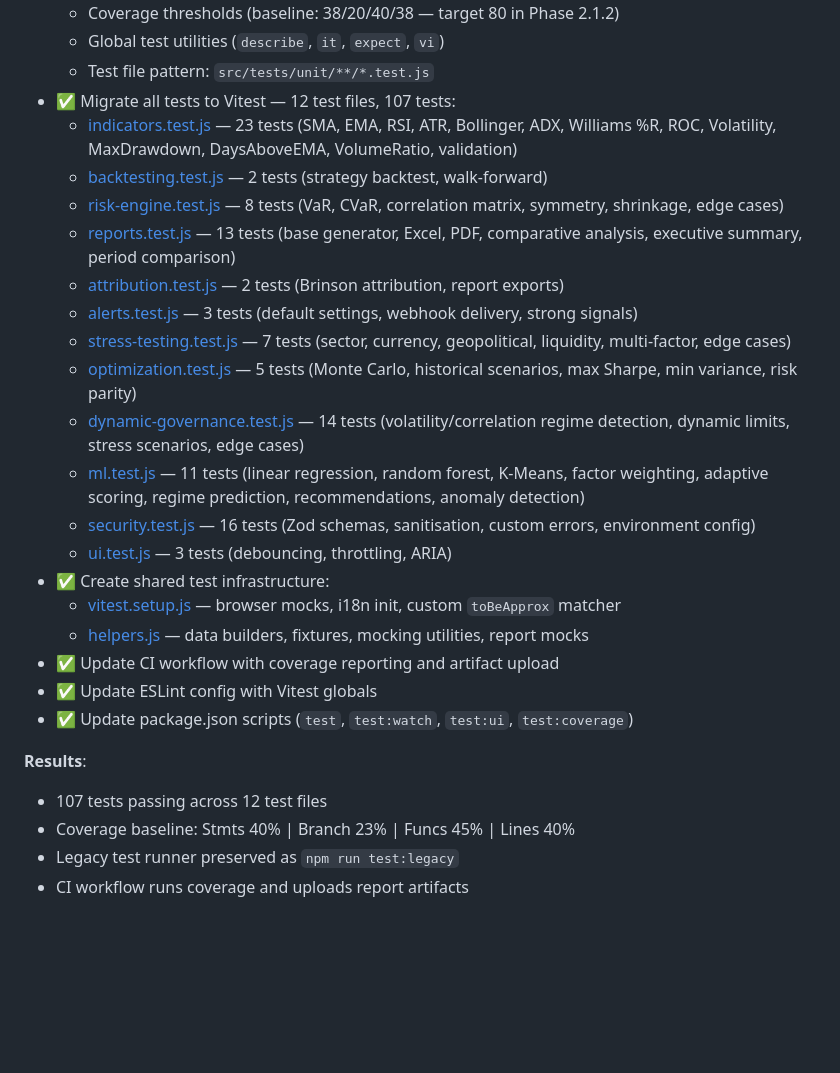
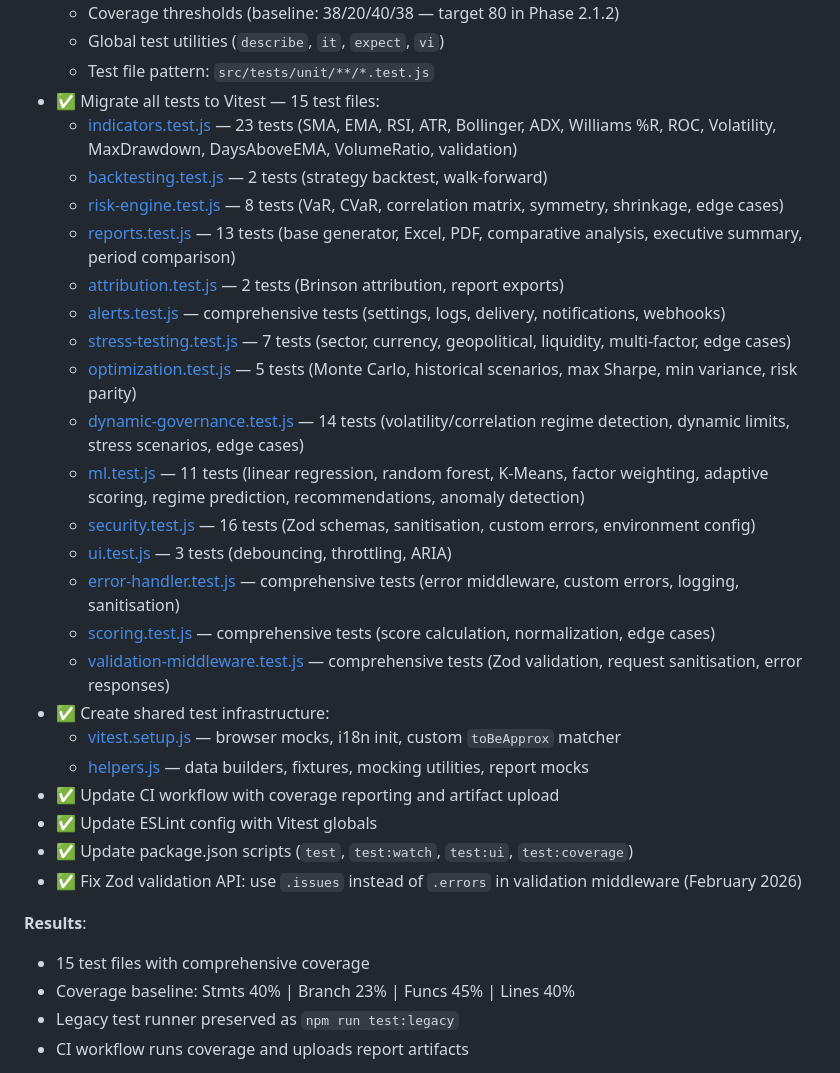
Before and after one commit to JP-Fernando/global-scanner-pro, a Markdown page: docs/roadmap.md, the part around the change. Drawn GitHub-style; blank space fills up the shorter version.

Commit message:
Updated roadmap with Zod API.

```diff
--- a/docs/roadmap.md
+++ b/docs/roadmap.md
@@ -371,28 +371,32 @@ for (const envVar of requiredEnvVars) {
   - Coverage thresholds (baseline: 38/20/40/38 — target 80 in Phase 2.1.2)
   - Global test utilities (`describe`, `it`, `expect`, `vi`)
   - Test file pattern: `src/tests/unit/**/*.test.js`
-- ✅ Migrate all tests to Vitest — 12 test files, 107 tests:
+- ✅ Migrate all tests to Vitest — 15 test files:
   - [indicators.test.js](../src/tests/unit/indicators.test.js) — 23 tests (SMA, EMA, RSI, ATR, Bollinger, ADX, Williams %R, ROC, Volatility, MaxDrawdown, DaysAboveEMA, VolumeRatio, validation)
   - [backtesting.test.js](../src/tests/unit/backtesting.test.js) — 2 tests (strategy backtest, walk-forward)
   - [risk-engine.test.js](../src/tests/unit/risk-engine.test.js) — 8 tests (VaR, CVaR, correlation matrix, symmetry, shrinkage, edge cases)
   - [reports.test.js](../src/tests/unit/reports.test.js) — 13 tests (base generator, Excel, PDF, comparative analysis, executive summary, period comparison)
   - [attribution.test.js](../src/tests/unit/attribution.test.js) — 2 tests (Brinson attribution, report exports)
-  - [alerts.test.js](../src/tests/unit/alerts.test.js) — 3 tests (default settings, webhook delivery, strong signals)
+  - [alerts.test.js](../src/tests/unit/alerts.test.js) — comprehensive tests (settings, logs, delivery, notifications, webhooks)
   - [stress-testing.test.js](../src/tests/unit/stress-testing.test.js) — 7 tests (sector, currency, geopolitical, liquidity, multi-factor, edge cases)
   - [optimization.test.js](../src/tests/unit/optimization.test.js) — 5 tests (Monte Carlo, historical scenarios, max Sharpe, min variance, risk parity)
   - [dynamic-governance.test.js](../src/tests/unit/dynamic-governance.test.js) — 14 tests (volatility/correlation regime detection, dynamic limits, stress scenarios, edge cases)
   - [ml.test.js](../src/tests/unit/ml.test.js) — 11 tests (linear regression, random forest, K-Means, factor weighting, adaptive scoring, regime prediction, recommendations, anomaly detection)
   - [security.test.js](../src/tests/unit/security.test.js) — 16 tests (Zod schemas, sanitisation, custom errors, environment config)
   - [ui.test.js](../src/tests/unit/ui.test.js) — 3 tests (debouncing, throttling, ARIA)
+  - [error-handler.test.js](../src/tests/unit/error-handler.test.js) — comprehensive tests (error middleware, custom errors, logging, sanitisation)
+  - [scoring.test.js](../src/tests/unit/scoring.test.js) — comprehensive tests (score calculation, normalization, edge cases)
+  - [validation-middleware.test.js](../src/tests/unit/validation-middleware.test.js) — comprehensive tests (Zod validation, request sanitisation, error responses)
 - ✅ Create shared test infrastructure:
   - [vitest.setup.js](../src/tests/vitest.setup.js) — browser mocks, i18n init, custom `toBeApprox` matcher
   - [helpers.js](../src/tests/helpers.js) — data builders, fixtures, mocking utilities, report mocks
 - ✅ Update CI workflow with coverage reporting and artifact upload
 - ✅ Update ESLint config with Vitest globals
 - ✅ Update package.json scripts (`test`, `test:watch`, `test:ui`, `test:coverage`)
+- ✅ Fix Zod validation API: use `.issues` instead of `.errors` in validation middleware (February 2026)
 
 **Results**:
-- 107 tests passing across 12 test files
+- 15 test files with comprehensive coverage
 - Coverage baseline: Stmts 40% | Branch 23% | Funcs 45% | Lines 40%
 - Legacy test runner preserved as `npm run test:legacy`
 - CI workflow runs coverage and uploads report artifacts
```
